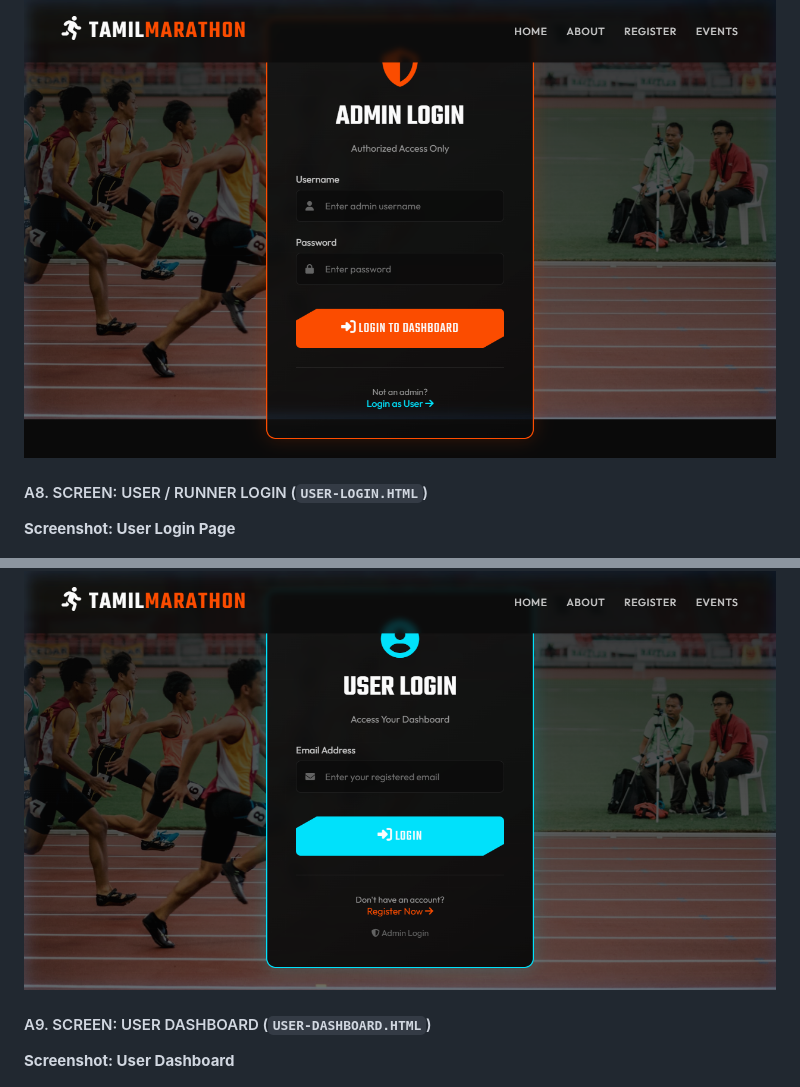
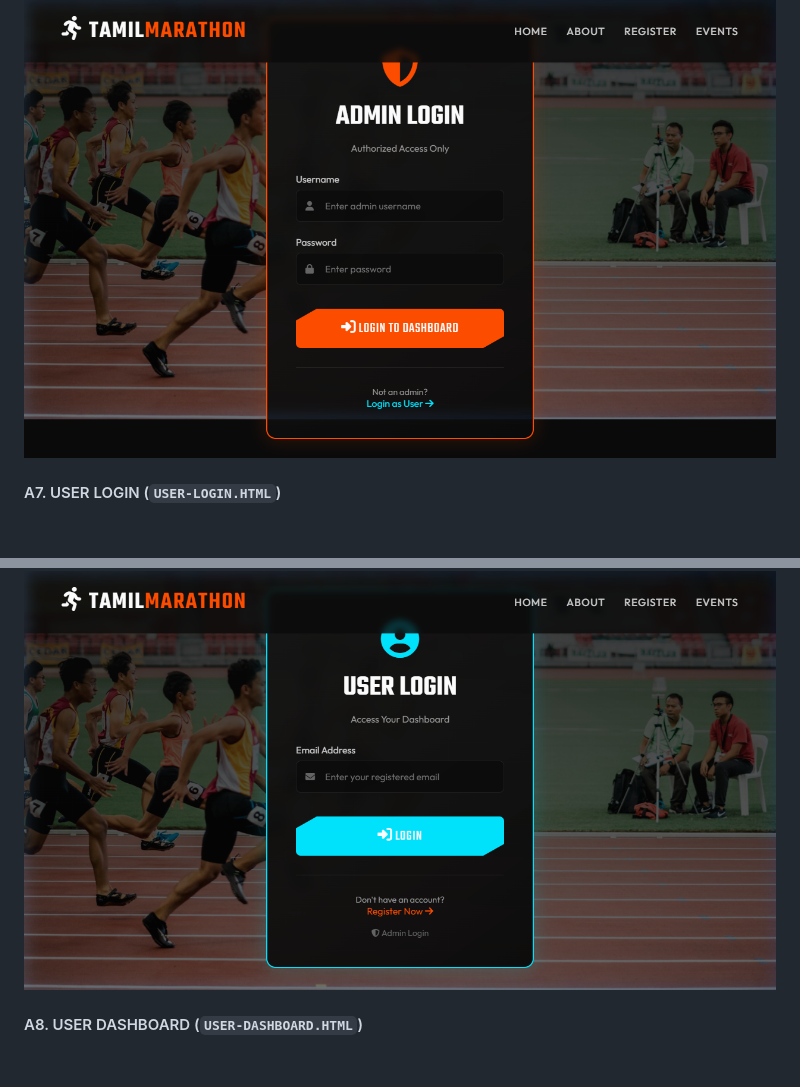
Before and after one commit to iBOYJAI/MARATHON-REGISTRATION-WEB, a Markdown page: COMPLETE_PROJECT_REPORT.md, 2 parts joined by grey strips. GitHub-like rendering; blank space fills up the shorter version.

```diff
--- a/COMPLETE_PROJECT_REPORT.md
+++ b/COMPLETE_PROJECT_REPORT.md
@@ -535,14 +514,12 @@ The "Premium" aesthetic is driven by a custom set of CSS variables that ensure c
 
 ![Admin Login - Tamil Marathon 2026](screenshots/screenshot_admin_login.png)
 
-#### A8. SCREEN: USER / RUNNER LOGIN (`USER-LOGIN.HTML`)
 
-**Screenshot: User Login Page**
+#### A7. USER LOGIN (`USER-LOGIN.HTML`)
 
 ![User Login - Tamil Marathon 2026](screenshots/screenshot_user_login.png)
 
-#### A9. SCREEN: USER DASHBOARD (`USER-DASHBOARD.HTML`)
 
-**Screenshot: User Dashboard**
+#### A8. USER DASHBOARD (`USER-DASHBOARD.HTML`)
 
 ![User Dashboard - Tamil Marathon 2026](screenshots/screenshot_user_dashboard.png)
```
Also changed, not shown: other parts of COMPLETE_PROJECT_REPORT.md (+7 -27 lines).
